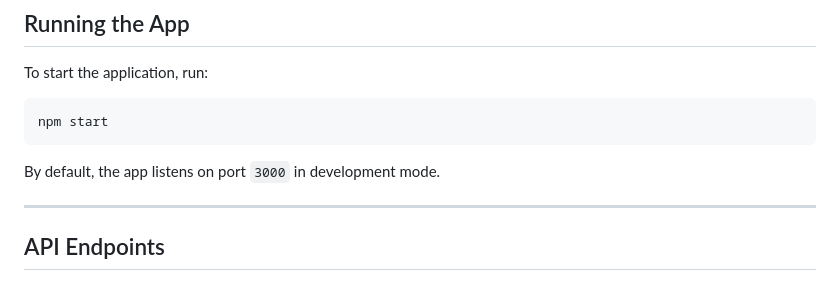
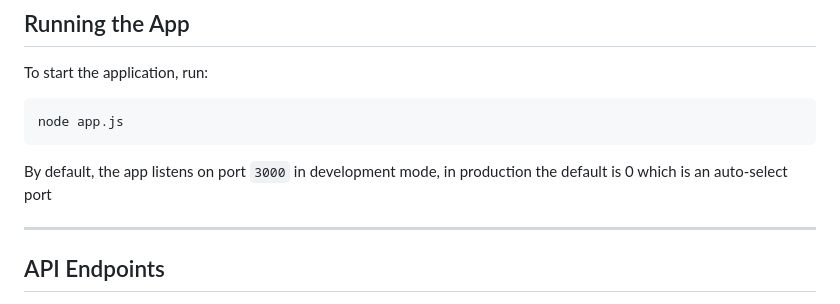
Before and after one commit to SaveZeQueen/totp-app, a Markdown page: README.md, the part around the change. Rendered like a GitHub page.

Commit message:
corrected readme run terminal command

````diff
--- a/README.md
+++ b/README.md
@@ -73,10 +73,10 @@ EMAIL_PASSWORD=your_email_password
 To start the application, run:
 
 ```bash
-npm start
+node app.js
 ```
 
-By default, the app listens on port `3000` in development mode.
+By default, the app listens on port `3000` in development mode, in production the default is 0 which is an auto-select port
 
 ---
 
````
